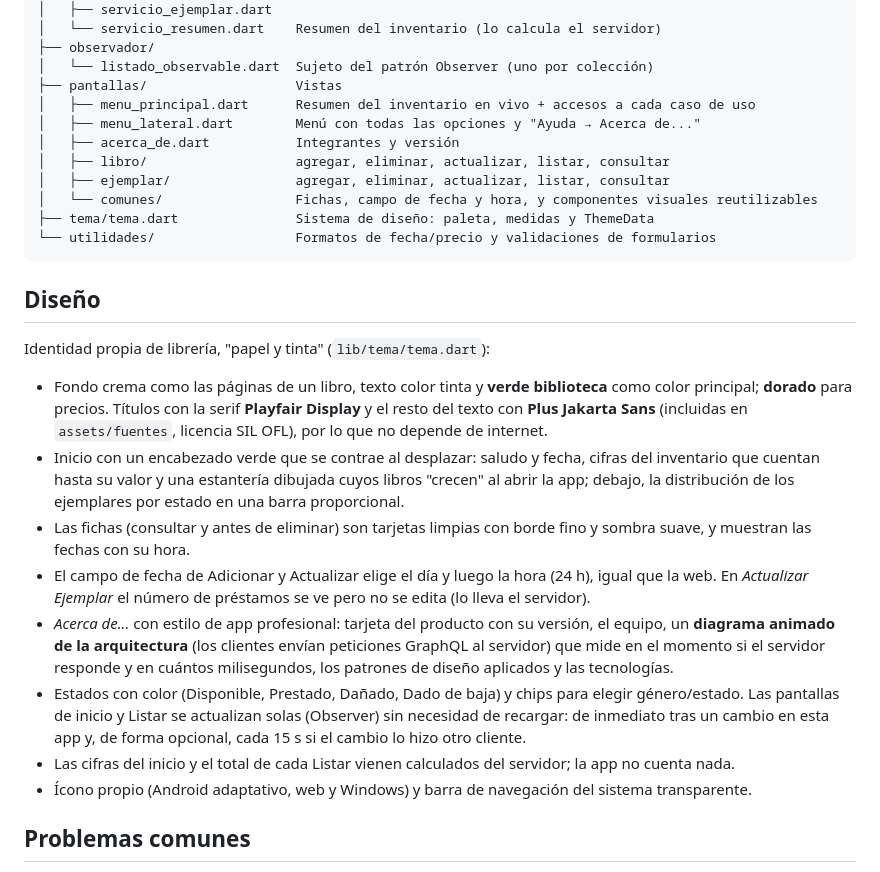
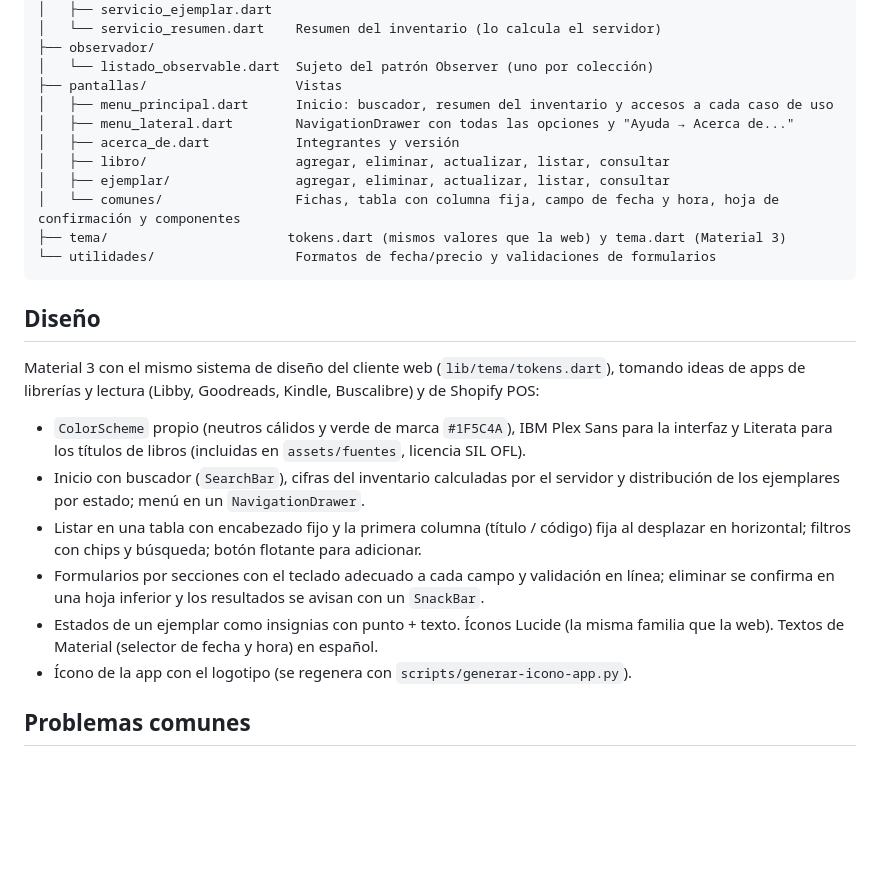
Before and after one commit to Milan32555/SegundoProyecto-Libreria, a Markdown page: cliente-movil-flutter/README.md, the part around the change. Rendered like a GitHub page; blank space fills up the shorter version.

````diff
--- a/cliente-movil-flutter/README.md
+++ b/cliente-movil-flutter/README.md
@@ -44,43 +44,32 @@ lib/
 ├── observador/
 │   └── listado_observable.dart  Sujeto del patrón Observer (uno por colección)
 ├── pantallas/                   Vistas
-│   ├── menu_principal.dart      Resumen del inventario en vivo + accesos a cada caso de uso
-│   ├── menu_lateral.dart        Menú con todas las opciones y "Ayuda → Acerca de..."
+│   ├── menu_principal.dart      Inicio: buscador, resumen del inventario y accesos a cada caso de uso
+│   ├── menu_lateral.dart        NavigationDrawer con todas las opciones y "Ayuda → Acerca de..."
 │   ├── acerca_de.dart           Integrantes y versión
 │   ├── libro/                   agregar, eliminar, actualizar, listar, consultar
 │   ├── ejemplar/                agregar, eliminar, actualizar, listar, consultar
-│   └── comunes/                 Fichas, campo de fecha y hora, y componentes visuales reutilizables
-├── tema/tema.dart               Sistema de diseño: paleta, medidas y ThemeData
+│   └── comunes/                 Fichas, tabla con columna fija, campo de fecha y hora, hoja de confirmación y componentes
+├── tema/                       tokens.dart (mismos valores que la web) y tema.dart (Material 3)
 └── utilidades/                  Formatos de fecha/precio y validaciones de formularios
 ```
 
 ## Diseño
 
-Identidad propia de librería, "papel y tinta" (`lib/tema/tema.dart`):
+Material 3 con el mismo sistema de diseño del cliente web (`lib/tema/tokens.dart`), tomando
+ideas de apps de librerías y lectura (Libby, Goodreads, Kindle, Buscalibre) y de Shopify POS:
 
-- Fondo crema como las páginas de un libro, texto color tinta y **verde biblioteca** como color
-  principal; **dorado** para precios. Títulos con la serif **Playfair Display** y el resto del texto
-  con **Plus Jakarta Sans** (incluidas en `assets/fuentes`, licencia SIL OFL), por lo que no
-  depende de internet.
-- Inicio con un encabezado verde que se contrae al desplazar: saludo y fecha, cifras del
-  inventario que cuentan hasta su valor y una estantería dibujada cuyos libros "crecen" al abrir
-  la app; debajo, la distribución de los ejemplares por estado en una barra proporcional.
-- Las fichas (consultar y antes de eliminar) son tarjetas limpias con borde fino y sombra suave,
-  y muestran las fechas con su hora.
-- El campo de fecha de Adicionar y Actualizar elige el día y luego la hora (24 h), igual que la
-  web. En *Actualizar Ejemplar* el número de préstamos se ve pero no se edita (lo lleva el
-  servidor).
-- *Acerca de...* con estilo de app profesional: tarjeta del producto con su versión, el equipo,
-  un **diagrama animado de la arquitectura** (los clientes envían peticiones GraphQL al servidor)
-  que mide en el momento si el servidor responde y en cuántos milisegundos, los patrones de diseño
-  aplicados y las tecnologías.
-- Estados con color (Disponible, Prestado, Dañado, Dado de baja) y chips para elegir
-  género/estado. Las pantallas de inicio y Listar se actualizan solas (Observer) sin necesidad de
-  recargar: de inmediato tras un cambio en esta app y, de forma opcional, cada 15 s si el cambio
-  lo hizo otro cliente.
-- Las cifras del inicio y el total de cada Listar vienen calculados del servidor; la app no
-  cuenta nada.
-- Ícono propio (Android adaptativo, web y Windows) y barra de navegación del sistema transparente.
+- `ColorScheme` propio (neutros cálidos y verde de marca `#1F5C4A`), IBM Plex Sans para la
+  interfaz y Literata para los títulos de libros (incluidas en `assets/fuentes`, licencia SIL OFL).
+- Inicio con buscador (`SearchBar`), cifras del inventario calculadas por el servidor y
+  distribución de los ejemplares por estado; menú en un `NavigationDrawer`.
+- Listar en una tabla con encabezado fijo y la primera columna (título / código) fija al
+  desplazar en horizontal; filtros con chips y búsqueda; botón flotante para adicionar.
+- Formularios por secciones con el teclado adecuado a cada campo y validación en línea;
+  eliminar se confirma en una hoja inferior y los resultados se avisan con un `SnackBar`.
+- Estados de un ejemplar como insignias con punto + texto. Íconos Lucide (la misma familia que
+  la web). Textos de Material (selector de fecha y hora) en español.
+- Ícono de la app con el logotipo (se regenera con `scripts/generar-icono-app.py`).
 
 ## Problemas comunes
 
````
Also changed, not shown: README.md (+28 -6 lines), cliente-web-react/README.md (+21 -14 lines).
